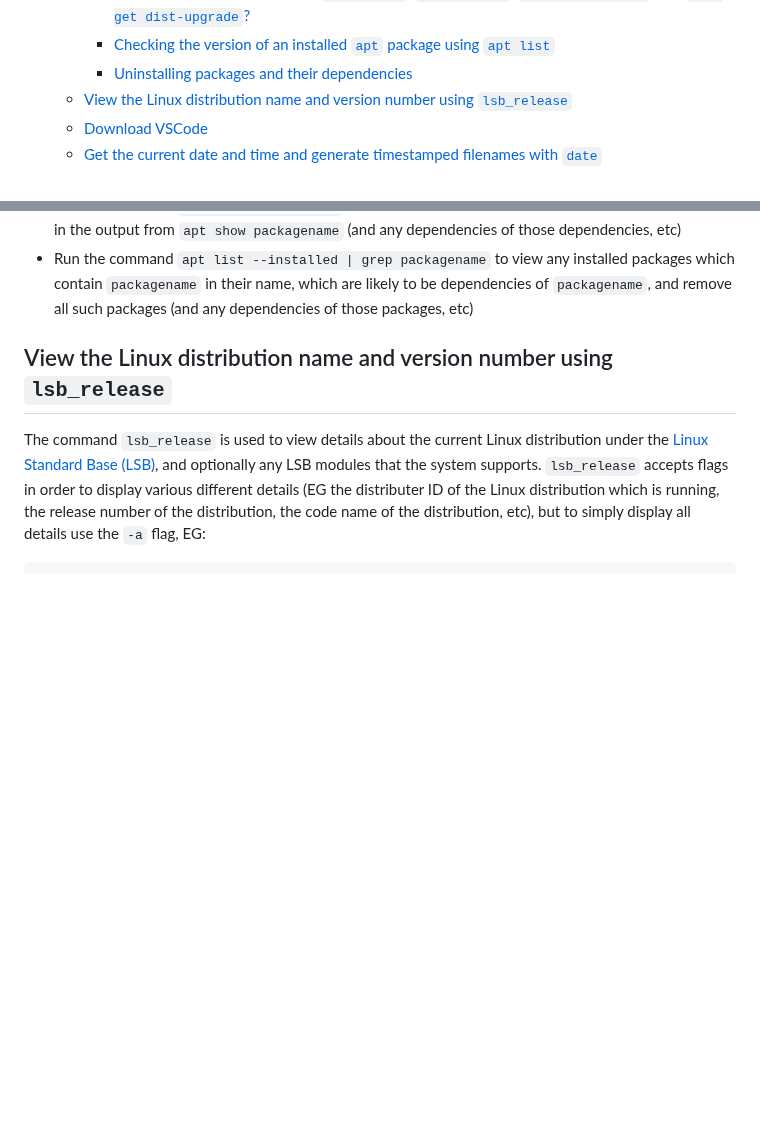
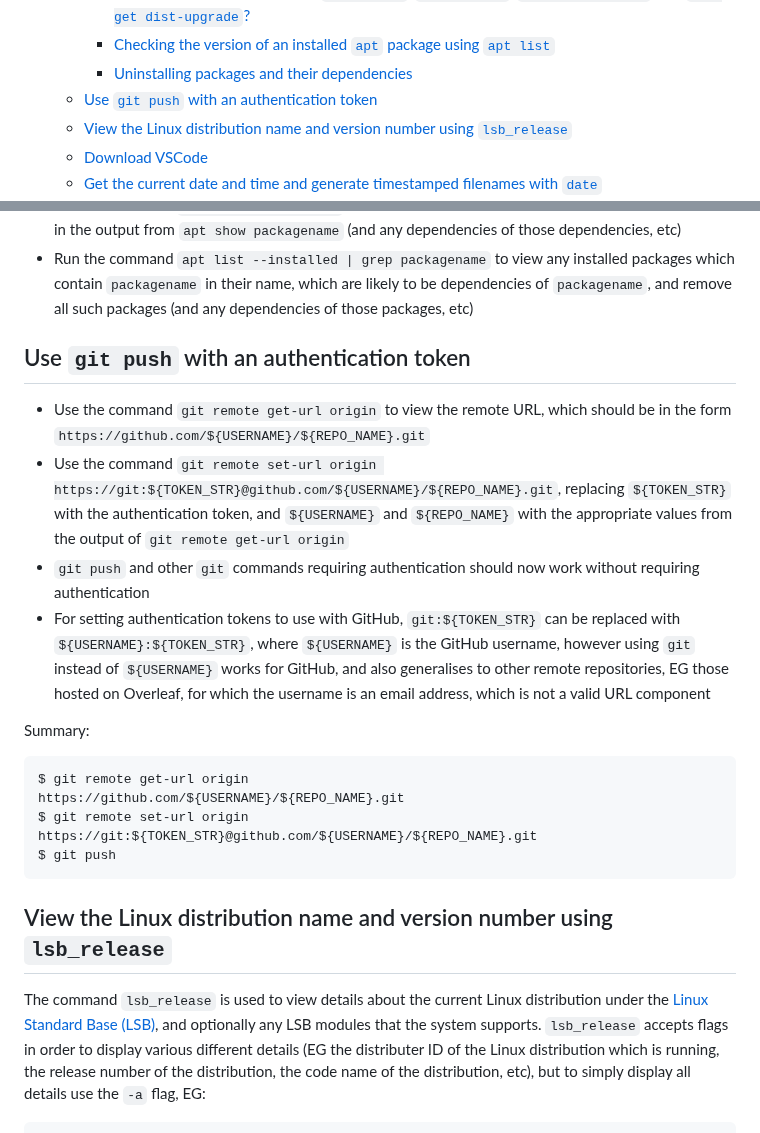
Before and after one commit to jakelevi1996/notes, a Markdown page: topics/bash/README.md, 2 parts joined by grey strips. Drawn GitHub-style; blank space fills up the shorter version.

Commit message:
Add subsection "Use `git push` with an authentication token"

````diff
--- a/topics/bash/README.md
+++ b/topics/bash/README.md
@@ -20,6 +20,7 @@ This is just a random collection of commands which I have found useful in Bash.
     - [What's the difference between `apt update`, `apt upgrade`, `apt full-upgrade`, and `apt-get dist-upgrade`?](#whats-the-difference-between-apt-update-apt-upgrade-apt-full-upgrade-and-apt-get-dist-upgrade)
     - [Checking the version of an installed `apt` package using `apt list`](#checking-the-version-of-an-installed-apt-package-using-apt-list)
     - [Uninstalling packages and their dependencies](#uninstalling-packages-and-their-dependencies)
+  - [Use `git push` with an authentication token](#use-git-push-with-an-authentication-token)
   - [View the Linux distribution name and version number using `lsb_release`](#view-the-linux-distribution-name-and-version-number-using-lsb_release)
   - [Download VSCode](#download-vscode)
   - [Get the current date and time and generate timestamped filenames with `date`](#get-the-current-date-and-time-and-generate-timestamped-filenames-with-date)
@@ -430,6 +431,22 @@ Note that some packages are dummy packages, meaning they require very little ins
 - Parse `/var/log/apt/term.log` to extract all dependencies that were installed when `packagename` was installed and remove them manually
 - Run the command `apt show packagename`, and manually remove any packages listed as dependencies in the output from `apt show packagename` (and any dependencies of those dependencies, etc)
 - Run the command `apt list --installed | grep packagename` to view any installed packages which contain `packagename` in their name, which are likely to be dependencies of `packagename`, and remove all such packages (and any dependencies of those packages, etc)
+
+## Use `git push` with an authentication token
+
+- Use the command `git remote get-url origin` to view the remote URL, which should be in the form `https://github.com/${USERNAME}/${REPO_NAME}.git`
+- Use the command `git remote set-url origin https://git:${TOKEN_STR}@github.com/${USERNAME}/${REPO_NAME}.git`, replacing `${TOKEN_STR}` with the authentication token, and `${USERNAME}` and `${REPO_NAME}` with the appropriate values from the output of `git remote get-url origin`
+- `git push` and other `git` commands requiring authentication should now work without requiring authentication
+- For setting authentication tokens to use with GitHub, `git:${TOKEN_STR}` can be replaced with `${USERNAME}:${TOKEN_STR}`, where `${USERNAME}` is the GitHub username, however using `git` instead of `${USERNAME}` works for GitHub, and also generalises to other remote repositories, EG those hosted on Overleaf, for which the username is an email address, which is not a valid URL component
+
+Summary:
+
+```
+$ git remote get-url origin
+https://github.com/${USERNAME}/${REPO_NAME}.git
+$ git remote set-url origin https://git:${TOKEN_STR}@github.com/${USERNAME}/${REPO_NAME}.git
+$ git push
+```
 
 ## View the Linux distribution name and version number using `lsb_release`
 
````
